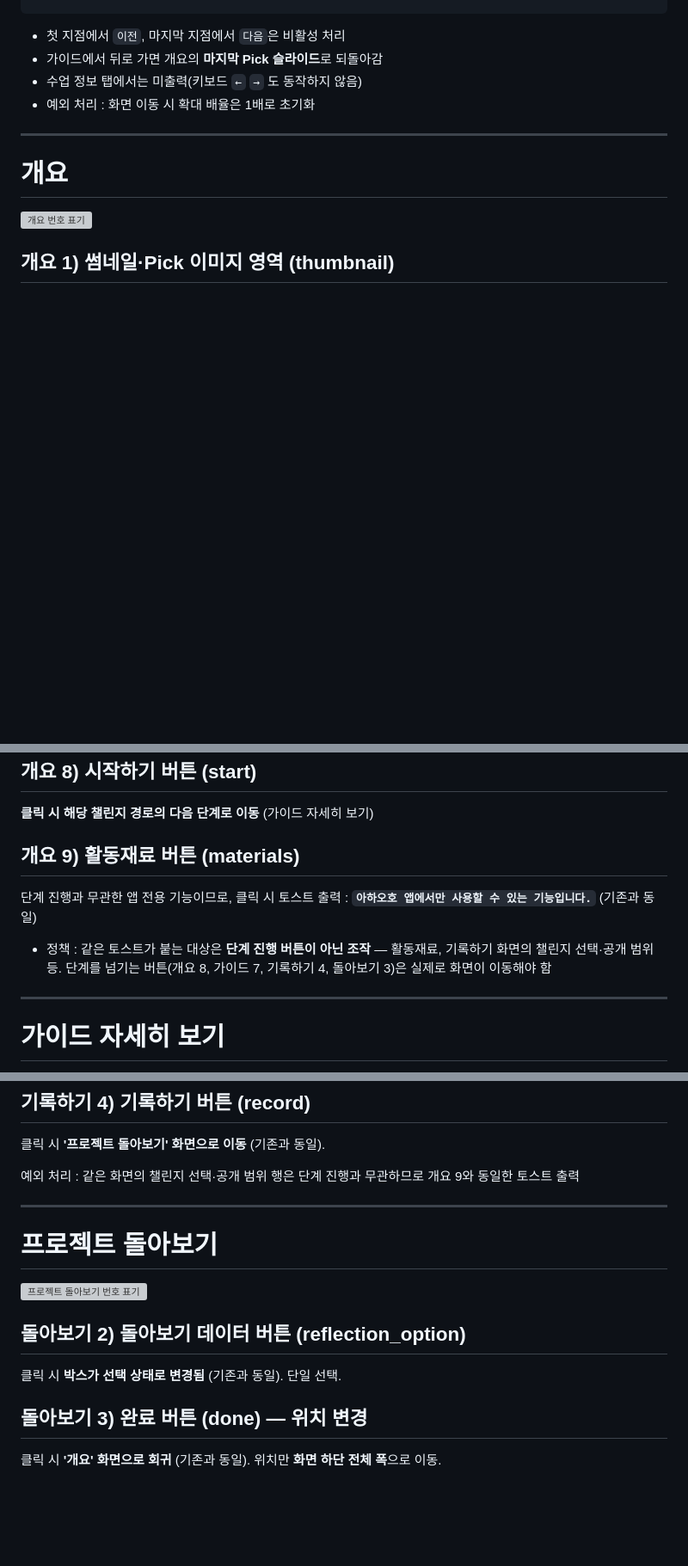
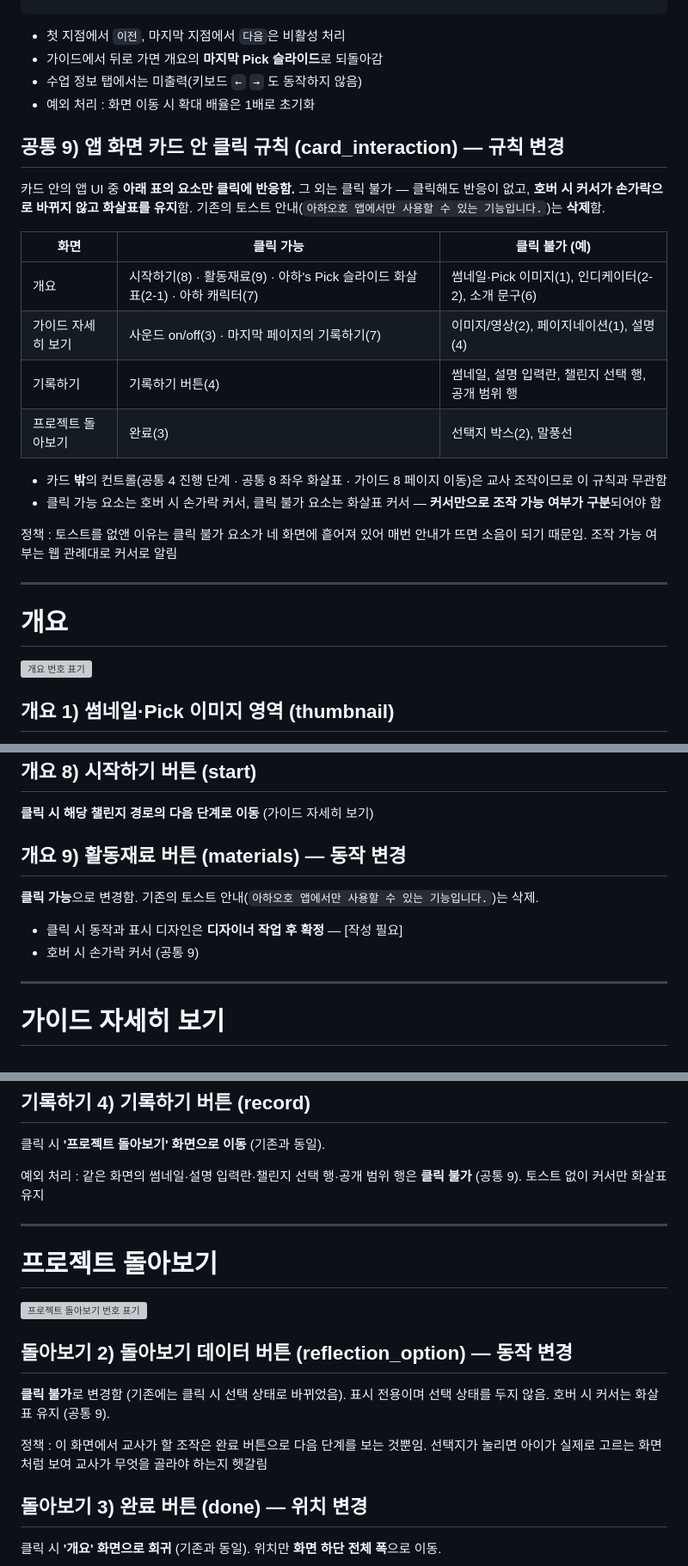
Before and after one commit to Future-Lab-META/ahhaohho-class-launch, a Markdown page: 챌린지_상세보기모달_전체화면_개선/기획서_챌린지상세보기_전체화면.md, 3 parts joined by grey strips. Shown at 86% size. GitHub-like rendering; blank space fills up the shorter version; grey boxes are pictures that could not be loaded.

Commit message:
챌린지 상세 — 카드 안 클릭 규칙(공통 9) 신설, 토스트 안내 삭제
- 화면별 클릭 가능/불가 표 추가, 불가 요소는 호버 시 화살표 커서 유지
- 활동재료 클릭 가능으로 변경 (디자인 확정 대기)
- 돌아보기 선택지 클릭 불가로 변경
- 인수 기준 11·12 갱신

Co-Authored-By: Claude Fable 5.1 <noreply@anthropic.com>

```diff
--- a/챌린지_상세보기모달_전체화면_개선/기획서_챌린지상세보기_전체화면.md
+++ b/챌린지_상세보기모달_전체화면_개선/기획서_챌린지상세보기_전체화면.md
@@ -164,6 +164,22 @@ Page ID :  화면명 : **챌린지 상세 보기 모달** / 경로 : 클래스
 - 수업 정보 탭에서는 미출력(키보드 `←` `→` 도 동작하지 않음)
 - 예외 처리 : 화면 이동 시 확대 배율은 1배로 초기화
 
+## 공통 9) 앱 화면 카드 안 클릭 규칙 (card_interaction) — 규칙 변경
+
+카드 안의 앱 UI 중 **아래 표의 요소만 클릭에 반응함.** 그 외는 클릭 불가 — 클릭해도 반응이 없고, **호버 시 커서가 손가락으로 바뀌지 않고 화살표를 유지**함. 기존의 토스트 안내(`아하오호 앱에서만 사용할 수 있는 기능입니다.`)는 **삭제**함.
+
+| 화면 | 클릭 가능 | 클릭 불가 (예) |
+|---|---|---|
+| 개요 | 시작하기(8) · 활동재료(9) · 아하's Pick 슬라이드 화살표(2-1) · 아하 캐릭터(7) | 썸네일·Pick 이미지(1), 인디케이터(2-2), 소개 문구(6) |
+| 가이드 자세히 보기 | 사운드 on/off(3) · 마지막 페이지의 기록하기(7) | 이미지/영상(2), 페이지네이션(1), 설명(4) |
+| 기록하기 | 기록하기 버튼(4) | 썸네일, 설명 입력란, 챌린지 선택 행, 공개 범위 행 |
+| 프로젝트 돌아보기 | 완료(3) | 선택지 박스(2), 말풍선 |
+
+- 카드 **밖**의 컨트롤(공통 4 진행 단계 · 공통 8 좌우 화살표 · 가이드 8 페이지 이동)은 교사 조작이므로 이 규칙과 무관함
+- 클릭 가능 요소는 호버 시 손가락 커서, 클릭 불가 요소는 화살표 커서 — **커서만으로 조작 가능 여부가 구분**되어야 함
+
+정책 : 토스트를 없앤 이유는 클릭 불가 요소가 네 화면에 흩어져 있어 매번 안내가 뜨면 소음이 되기 때문임. 조작 가능 여부는 웹 관례대로 커서로 알림
+
 ---
 
 # 개요
@@ -212,11 +228,12 @@ Pick 이미지 **좌상단**에 그 프로젝트를 게시한 아이의 프로
 
 **클릭 시 해당 챌린지 경로의 다음 단계로 이동** (가이드 자세히 보기)
 
-## 개요 9) 활동재료 버튼 (materials)
+## 개요 9) 활동재료 버튼 (materials) — 동작 변경
 
-단계 진행과 무관한 앱 전용 기능이므로, 클릭 시 토스트 출력 : **`아하오호 앱에서만 사용할 수 있는 기능입니다.`** (기존과 동일)
+**클릭 가능**으로 변경함. 기존의 토스트 안내(`아하오호 앱에서만 사용할 수 있는 기능입니다.`)는 삭제.
 
-- 정책 : 같은 토스트가 붙는 대상은 **단계 진행 버튼이 아닌 조작** — 활동재료, 기록하기 화면의 챌린지 선택·공개 범위 등. 단계를 넘기는 버튼(개요 8, 가이드 7, 기록하기 4, 돌아보기 3)은 실제로 화면이 이동해야 함
+- 클릭 시 동작과 표시 디자인은 **디자이너 작업 후 확정** — [작성 필요]
+- 호버 시 손가락 커서 (공통 9)
 
 ---
 
@@ -289,7 +306,7 @@ Pick 이미지 **좌상단**에 그 프로젝트를 게시한 아이의 프로
 
 클릭 시 **'프로젝트 돌아보기' 화면으로 이동** (기존과 동일).
 
-예외 처리 : 같은 화면의 챌린지 선택·공개 범위 행은 단계 진행과 무관하므로 개요 9와 동일한 토스트 출력
+예외 처리 : 같은 화면의 썸네일·설명 입력란·챌린지 선택 행·공개 범위 행은 **클릭 불가** (공통 9). 토스트 없이 커서만 화살표 유지
 
 ---
 
@@ -297,9 +314,11 @@ Pick 이미지 **좌상단**에 그 프로젝트를 게시한 아이의 프로
 
 ![프로젝트 돌아보기 번호 표기](번호%20표기%20화면/callout_프로젝트_돌아보기.png)
 
-## 돌아보기 2) 돌아보기 데이터 버튼 (reflection_option)
+## 돌아보기 2) 돌아보기 데이터 버튼 (reflection_option) — 동작 변경
 
-클릭 시 **박스가 선택 상태로 변경됨** (기존과 동일). 단일 선택.
+**클릭 불가**로 변경함 (기존에는 클릭 시 선택 상태로 바뀌었음). 표시 전용이며 선택 상태를 두지 않음. 호버 시 커서는 화살표 유지 (공통 9).
+
+정책 : 이 화면에서 교사가 할 조작은 완료 버튼으로 다음 단계를 보는 것뿐임. 선택지가 눌리면 아이가 실제로 고르는 화면처럼 보여 교사가 무엇을 골라야 하는지 헷갈림
 
 ## 돌아보기 3) 완료 버튼 (done) — 위치 변경
 
```
Also changed, not shown: other parts of 챌린지_상세보기모달_전체화면_개선/기획서_챌린지상세보기_전체화면.md (+2 -2 lines).
